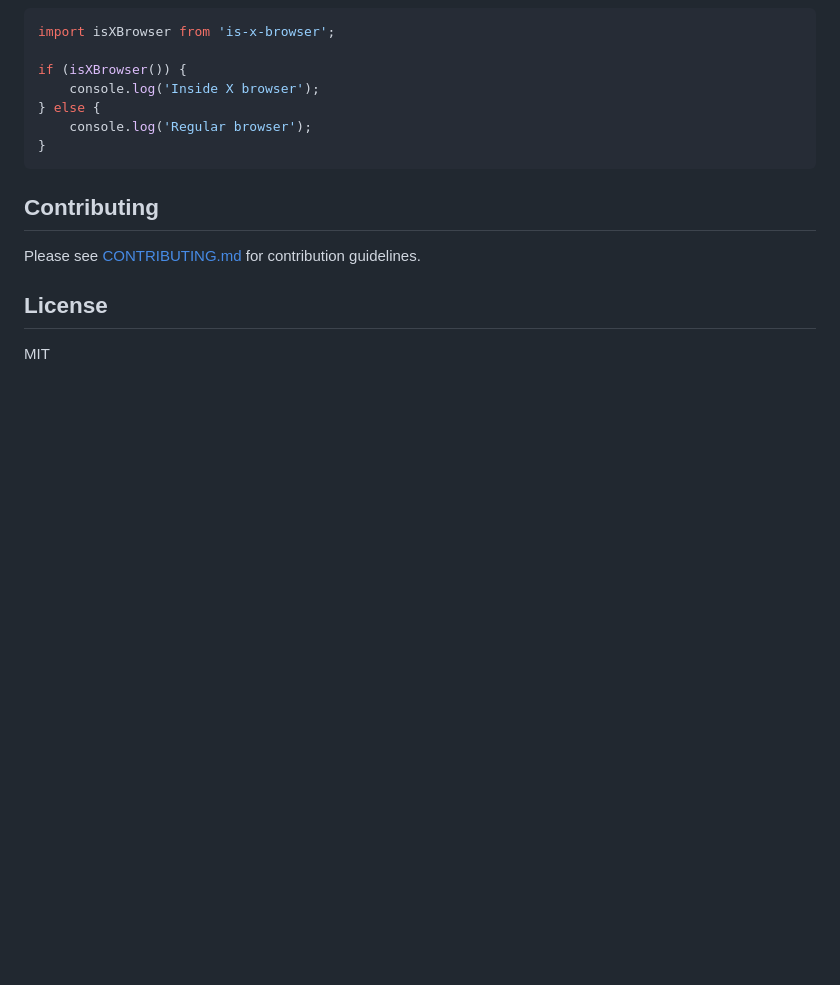
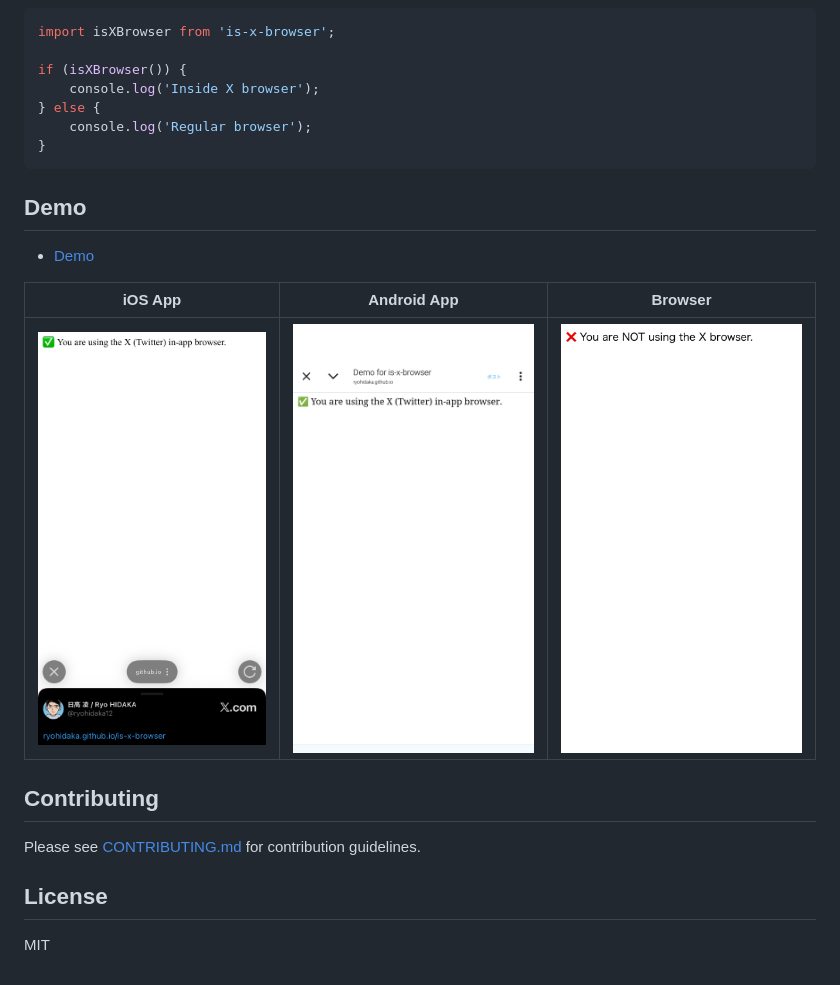
Before and after one commit to ryohidaka/is-x-browser, a Markdown page: README.md, the part around the change. GitHub-like rendering; pictures changed too: images/android-app.png (added), images/ios-app.jpg (added), images/normal.png (added); blank space fills up the shorter version.

Commit message:
doc: add demo images

````diff
--- a/README.md
+++ b/README.md
@@ -23,6 +23,14 @@ if (isXBrowser()) {
 }
 ```
 
+## Demo
+
+* [Demo](https://ryohidaka.github.io/is-x-browser/)
+
+| iOS App                                      | Android App                                      | Browser                                     |
+| -------------------------------------------- | ------------------------------------------------ | ------------------------------------------- |
+| <img src="./images/ios-app.jpg" width=500 /> | <img src="./images/android-app.png" width=500 /> | <img src="./images/normal.png" width=500 /> |
+
 ## Contributing
 
 Please see [CONTRIBUTING.md](./CONTRIBUTING.md) for contribution guidelines.
````
